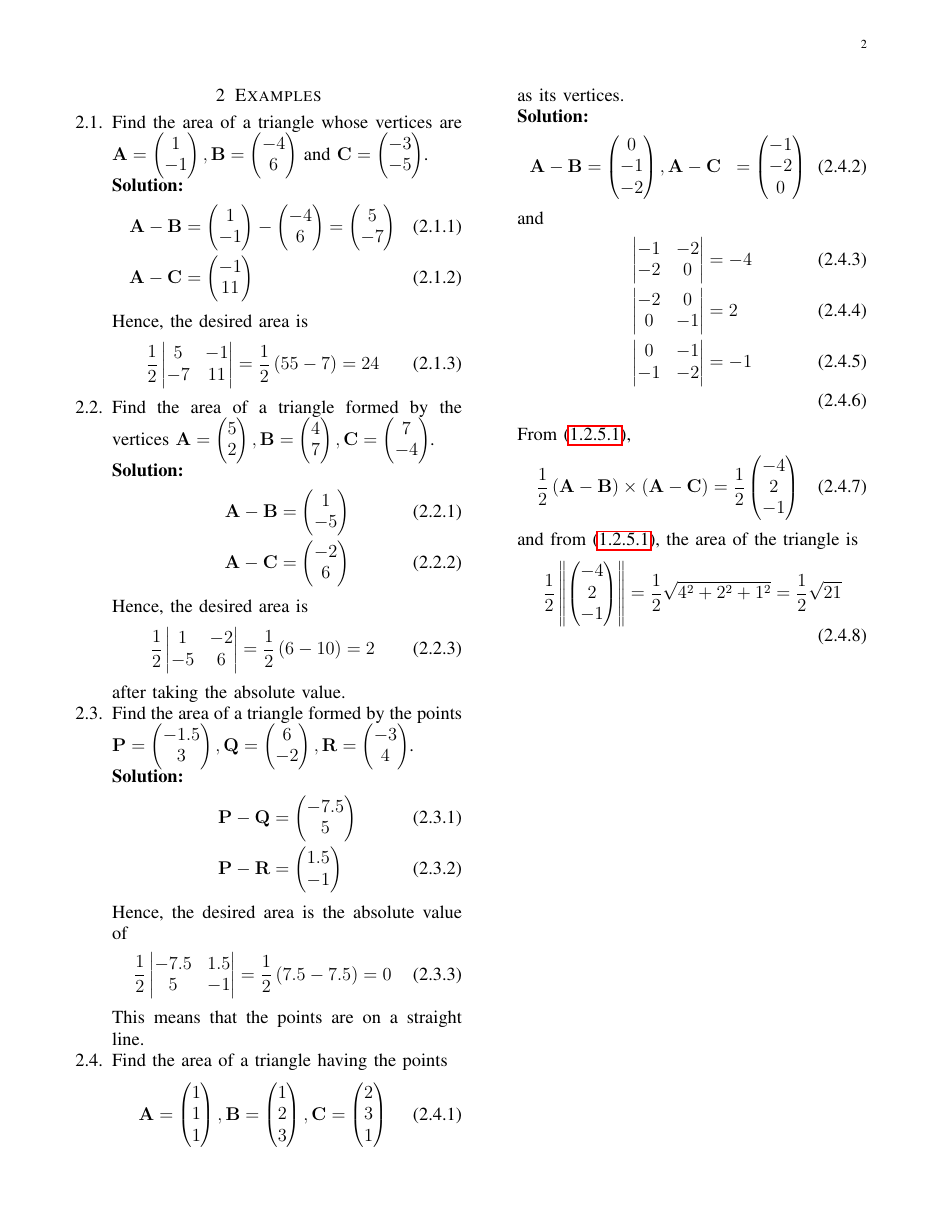
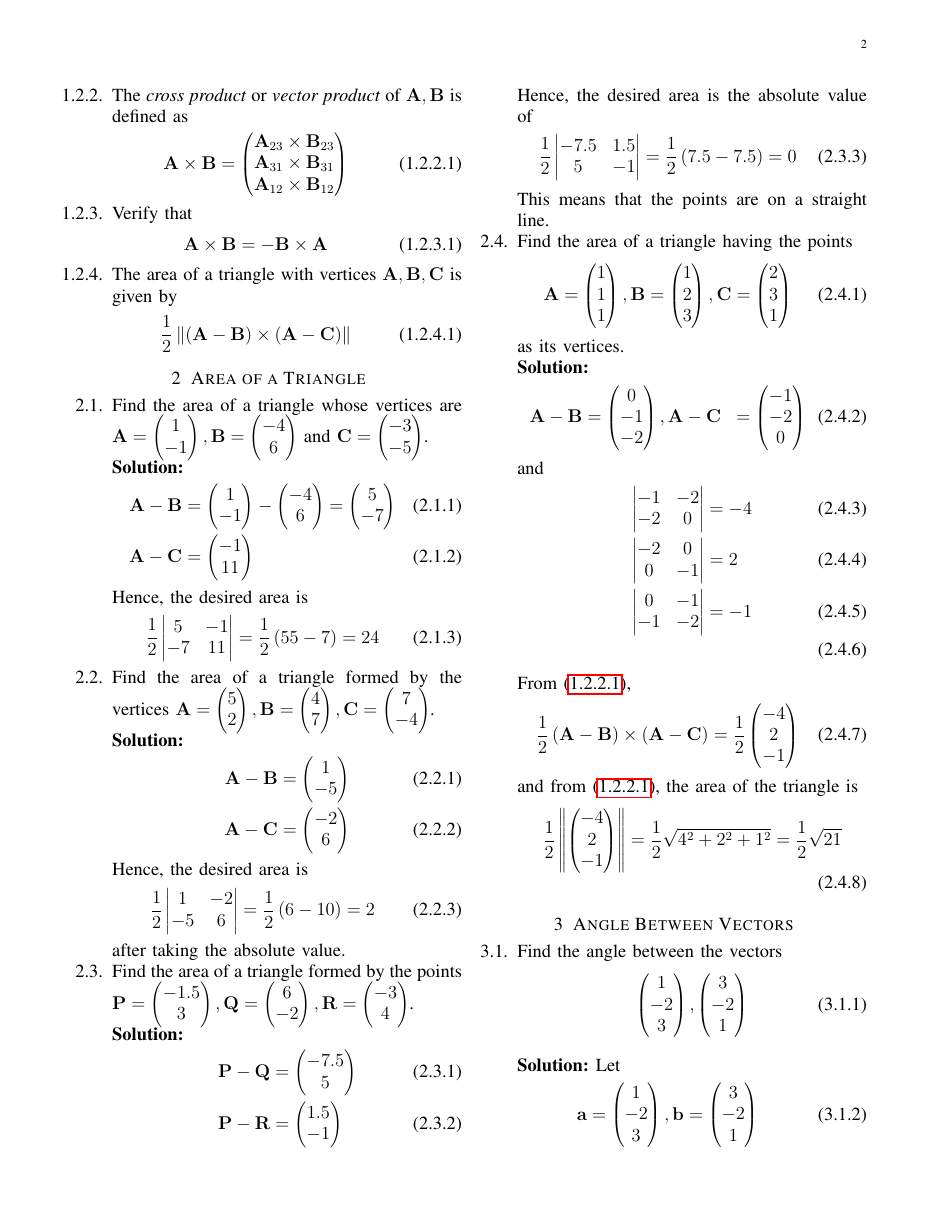
Before and after one commit to gadepall/ncert-vectors, a LaTeX paper (gvv_ncert_vectors_triangle.tex): page 2 of 2 before the commit and page 2 of 3 after it. Compiled offline with pdfLaTeX.

Commit message:
Add existing files

```diff
--- a/gvv_ncert_vectors_triangle.tex
+++ b/gvv_ncert_vectors_triangle.tex
@@ -377,7 +395,7 @@ and
 
 \end{enumerate}
 
-\section{Examples}
+\section{Area of a Triangle}
 %\section{Examples}
 \renewcommand{\theequation}{\theenumi}
 %\begin{enumerate}[label=\arabic*.,ref=\theenumi]
@@ -475,11 +493,41 @@ and from \eqref{eq:cross3d}, the area of the triangle is
 
 \end{enumerate}
 
-% \section{Exercises}
-% \renewcommand{\theequation}{\theenumi}
-% \begin{enumerate}[label=\thesection.\arabic*.,ref=\thesection.\theenumi]
-% \numberwithin{equation}{enumi}
-% \end{enumerate}
-%%
-%%
+\section{Angle Between Vectors}
+%\section{Examples}
+\renewcommand{\theequation}{\theenumi}
+%\begin{enumerate}[label=\arabic*.,ref=\theenumi]
+\begin{enumerate}[label=\thesection.\arabic*.,ref=\thesection.\theenumi]
+\numberwithin{equation}{enumi}
+\item Find the angle between the vectors
+\begin{align}
+\myvec{1\\-2\\3},
+\myvec{3\\-2\\1}
+\end{align}
+\\
+\solution
+Let
+\begin{align}
+\vec{a}=\myvec{
+1\\
+-2\\
+3
+},
+\vec{b} = \myvec{
+3\\
+-2\\
+1
+}
+\end{align}
+Angle between the vectors is given by,
+\begin{align}
+    \theta      &=\cos^{-1}\left(\frac{\vec{a}^T\vec{b}}{\norm{\vec{a}}\norm{\vec{b}}}\right)\\
+    \norm{\vec{a}}&=\sqrt{1^2+(-2)^2+3^2}=\sqrt{14} \\
+    \norm{\vec{b}}&=\sqrt{3^2+(-2)^2+1^2}=\sqrt{14}\\
+    \vec{a}^T\vec{b}&=(1)(3)+(-2)(-2)+(3)(1)=10\\
+    \theta&=\cos^{-1}\left(\frac{10}{(\sqrt{14})(\sqrt{14)}}\right)\\
+    &=\cos^{-1}\left(\frac{10}{14}\right)\\
+\end{align}
+%
+\end{enumerate}
 \end{document}
```
Also changed, not shown: gvv_ncert_vectors_triangle.pdf, gvv_ncert_vectors_triangle.tex (56 more changed lines), 4 other files.
